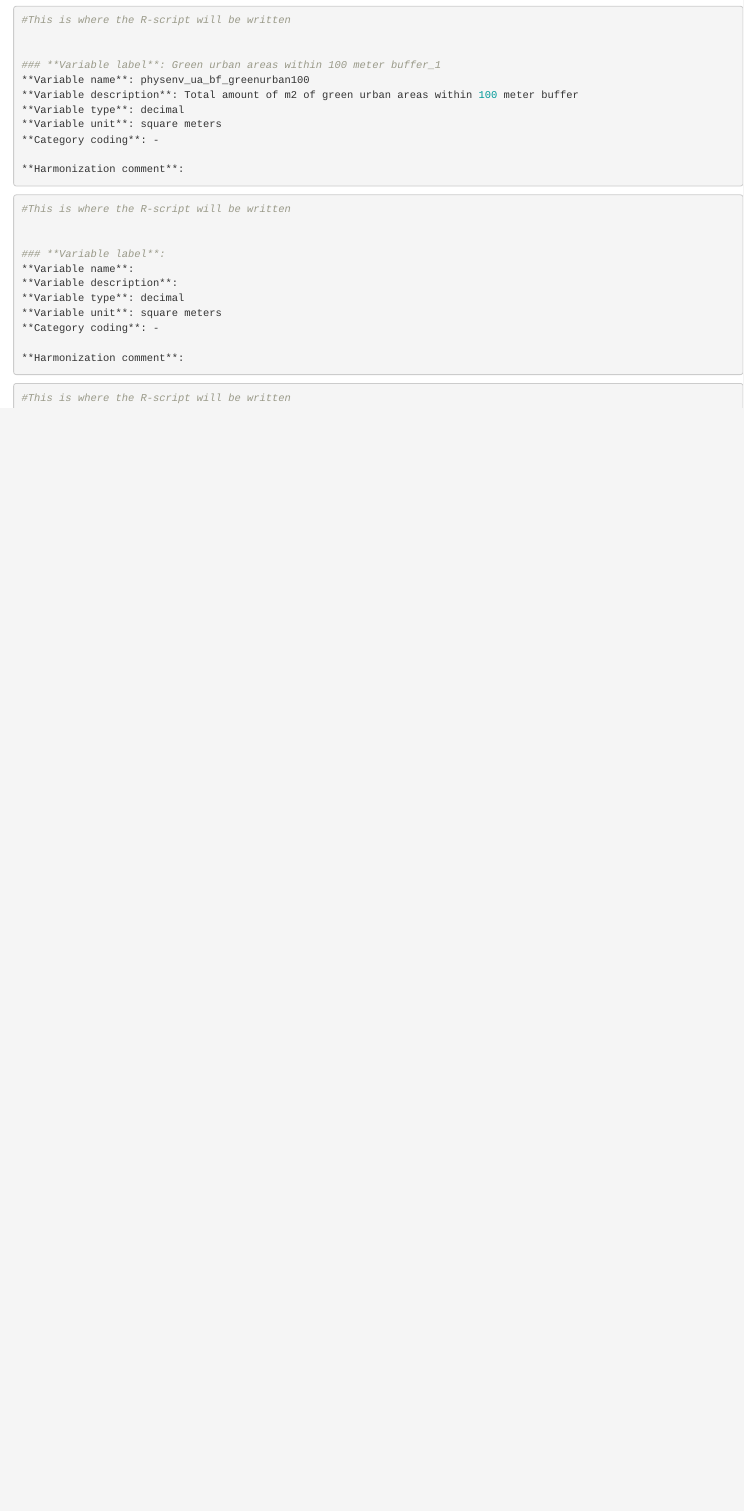
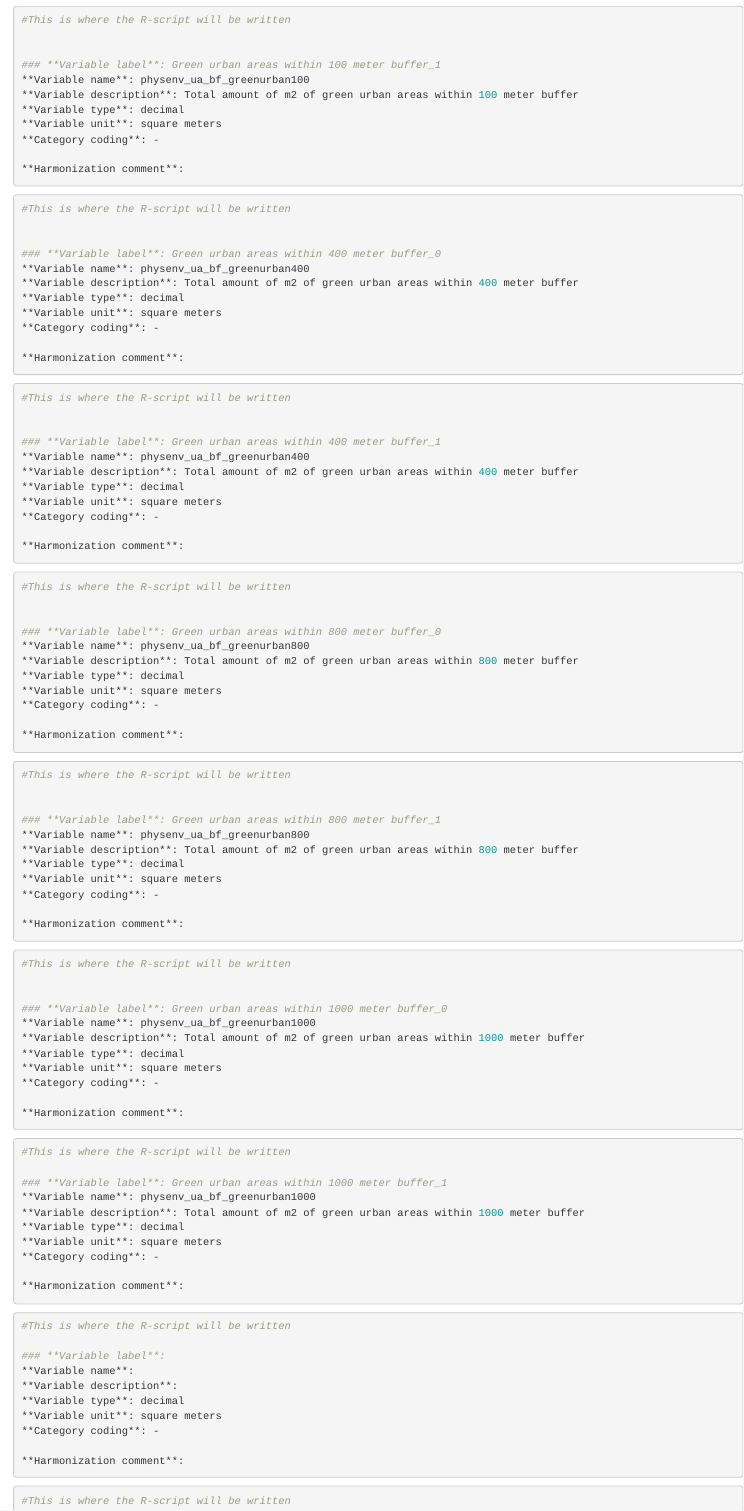
Before and after one commit to mindmap-cities/phys_soc_env, an R Markdown document (PHYSENV_DS.Rmd): the page in a window 1100 px wide, from 7460 px down. Rendered offline with R 4.5, knitr and Pandoc, with nearby package versions; the code chunks are not run, so their results and figures are left out.

Commit message:
Update PHYSENV_DS.Rmd

````diff
--- a/PHYSENV_DS.Rmd
+++ b/PHYSENV_DS.Rmd
@@ -382,6 +382,76 @@ output: html_document
 #This is where the R-script will be written
 
 
+### **Variable label**: Green urban areas within 400 meter buffer_0
+**Variable name**: physenv_ua_bf_greenurban400
+**Variable description**: Total amount of m2 of green urban areas within 400 meter buffer
+**Variable type**: decimal
+**Variable unit**: square meters
+**Category coding**: -
+
+**Harmonization comment**:
+```{r, echo=TRUE}
+#This is where the R-script will be written
+
+
+### **Variable label**: Green urban areas within 400 meter buffer_1
+**Variable name**: physenv_ua_bf_greenurban400
+**Variable description**: Total amount of m2 of green urban areas within 400 meter buffer
+**Variable type**: decimal
+**Variable unit**: square meters
+**Category coding**: -
+
+**Harmonization comment**:
+```{r, echo=TRUE}
+#This is where the R-script will be written
+
+
+### **Variable label**: Green urban areas within 800 meter buffer_0
+**Variable name**: physenv_ua_bf_greenurban800
+**Variable description**: Total amount of m2 of green urban areas within 800 meter buffer
+**Variable type**: decimal
+**Variable unit**: square meters
+**Category coding**: -
+
+**Harmonization comment**:
+```{r, echo=TRUE}
+#This is where the R-script will be written
+
+
+### **Variable label**: Green urban areas within 800 meter buffer_1
+**Variable name**: physenv_ua_bf_greenurban800
+**Variable description**: Total amount of m2 of green urban areas within 800 meter buffer
+**Variable type**: decimal
+**Variable unit**: square meters
+**Category coding**: -
+
+**Harmonization comment**:
+```{r, echo=TRUE}
+#This is where the R-script will be written
+
+
+### **Variable label**: Green urban areas within 1000 meter buffer_0
+**Variable name**: physenv_ua_bf_greenurban1000
+**Variable description**: Total amount of m2 of green urban areas within 1000 meter buffer
+**Variable type**: decimal
+**Variable unit**: square meters
+**Category coding**: -
+
+**Harmonization comment**:
+```{r, echo=TRUE}
+#This is where the R-script will be written
+
+### **Variable label**: Green urban areas within 1000 meter buffer_1
+**Variable name**: physenv_ua_bf_greenurban1000
+**Variable description**: Total amount of m2 of green urban areas within 1000 meter buffer
+**Variable type**: decimal
+**Variable unit**: square meters
+**Category coding**: -
+
+**Harmonization comment**:
+```{r, echo=TRUE}
+#This is where the R-script will be written
+
 ### **Variable label**:
 **Variable name**:
 **Variable description**:
````
